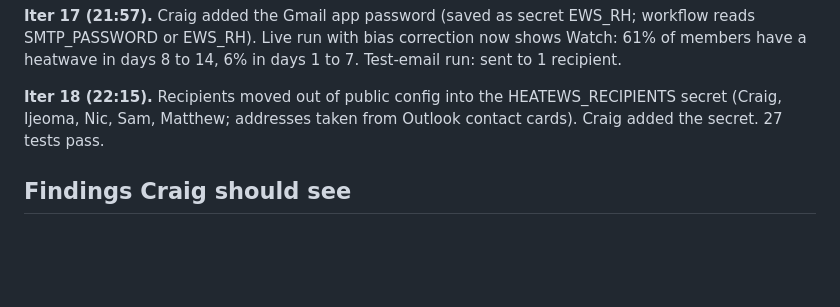
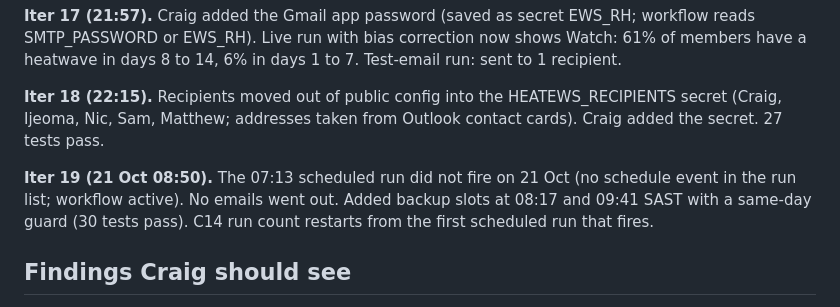
Before and after one commit to Wits-Planetary-Health-Research/heat-ews-bioheat, a Markdown page: PROGRESS.md, the part around the change. GitHub-like rendering; blank space fills up the shorter version.

Commit message:
Progress: 21 Oct scheduled run missed
Co-Authored-By: Claude Opus 5.5 <noreply@anthropic.com>
Claude-Session: https://claude.ai/code/session_015tQEqub5Yo6EXFCx1WDaDx

```diff
--- a/PROGRESS.md
+++ b/PROGRESS.md
@@ -68,6 +68,8 @@ C15 first pass looked weak (days 1-3 hit rate 0.22, FAR 0.60). The scoring took
 
 **Iter 18 (22:15).** Recipients moved out of public config into the HEATEWS_RECIPIENTS secret (Craig, Ijeoma, Nic, Sam, Matthew; addresses taken from Outlook contact cards). Craig added the secret. 27 tests pass.
 
+**Iter 19 (21 Oct 08:50).** The 07:13 scheduled run did not fire on 21 Oct (no schedule event in the run list; workflow active). No emails went out. Added backup slots at 08:17 and 09:41 SAST with a same-day guard (30 tests pass). C14 run count restarts from the first scheduled run that fires.
+
 ## Findings Craig should see
 
 - Warnings will over-call: more than half of Warnings in days 1 to 7 won't meet the SOP definition, though they usually come close. Suggest Warning triggers preparation and the next day's run confirms activation. Worth putting to Ijeoma.
```
